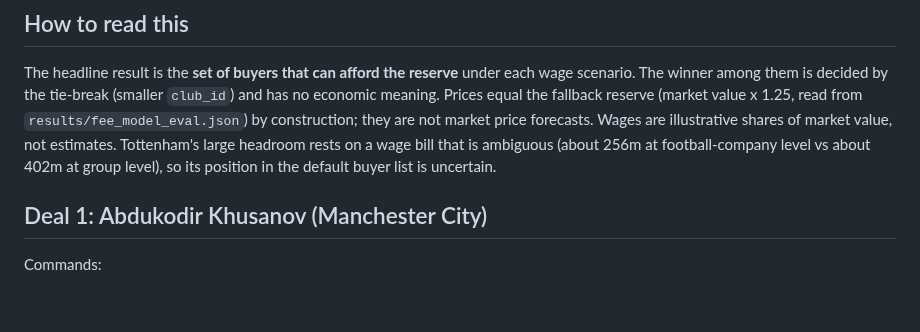
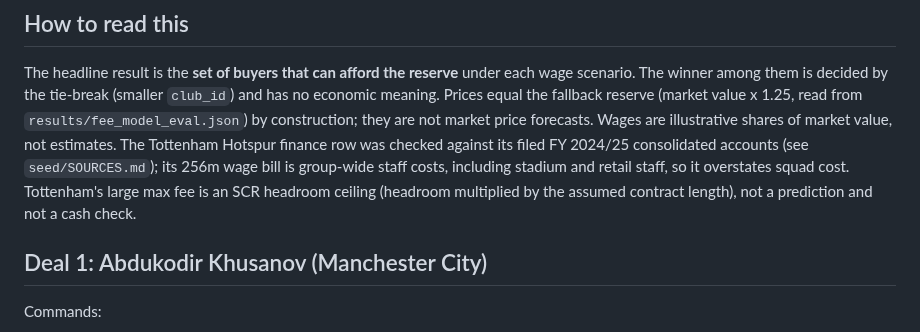
Before and after one commit to yuhnmtype/transfer-window-ai, a Markdown page: docs/demo_deals.md, the part around one of its changes. Rendered like a GitHub page; blank space fills up the shorter version.

```diff
--- a/docs/demo_deals.md
+++ b/docs/demo_deals.md
@@ -37,9 +37,11 @@ The headline result is the **set of buyers that can afford the reserve** under e
 scenario. The winner among them is decided by the tie-break (smaller `club_id`) and has no
 economic meaning. Prices equal the fallback reserve (market value x 1.25, read from
 `results/fee_model_eval.json`) by construction; they are not market price forecasts. Wages are
-illustrative shares of market value, not estimates. Tottenham's large headroom rests on a wage
-bill that is ambiguous (about 256m at football-company level vs about 402m at group level), so
-its position in the default buyer list is uncertain.
+illustrative shares of market value, not estimates. The Tottenham Hotspur finance row was
+checked against its filed FY 2024/25 consolidated accounts (see `seed/SOURCES.md`); its 256m
+wage bill is group-wide staff costs, including stadium and retail staff, so it overstates squad
+cost. Tottenham's large max fee is an SCR headroom ceiling (headroom multiplied by the assumed
+contract length), not a prediction and not a cash check.
 
 ## Deal 1: Abdukodir Khusanov (Manchester City)
 
```
Also changed, not shown: other parts of docs/demo_deals.md (+15 -15 lines), README.md (+4 -4 lines), docs/images/demo_advisor.png, docs/images/demo_negotiation.png.
